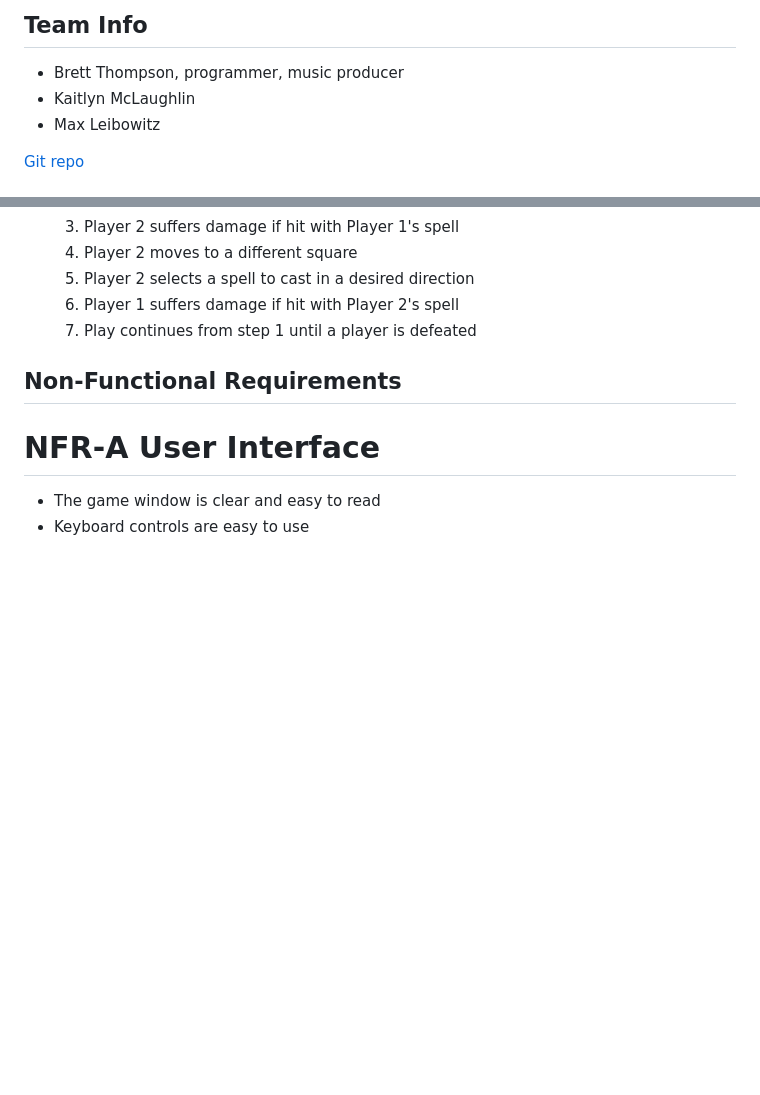
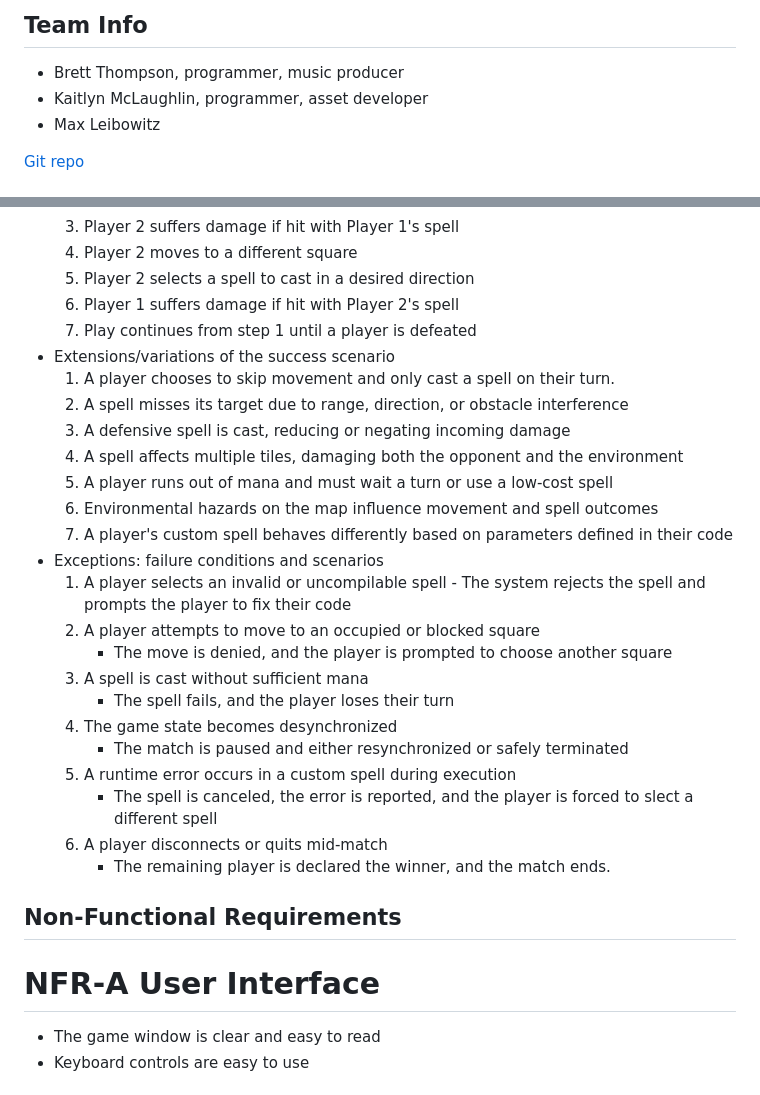
Before and after one commit to Doubleshot12349/Spellcode, a Markdown page: README.md, 2 parts joined by grey strips. Rendered like a GitHub page; blank space fills up the shorter version.

Commit message:
Added Extensions and Exceptions to FRs

```diff
--- a/README.md
+++ b/README.md
@@ -1,7 +1,7 @@
 # Wizard’s Spell-Code
 ## Team Info
 - Brett Thompson, programmer, music producer
-- Kaitlyn McLaughlin
+- Kaitlyn McLaughlin, programmer, asset developer
 - Max Leibowitz
 
 [Git repo](https://github.com/Doubleshot12349/Spellcode)
@@ -96,6 +96,27 @@ Most programming games nowadays are targeted towards simple, beginner coding, wh
       5. Player 2 selects a spell to cast in a desired direction
       6. Player 1 suffers damage if hit with Player 2's spell
       7. Play continues from step 1 until a player is defeated
+  - Extensions/variations of the success scenario
+      1. A player chooses to skip movement and only cast a spell on their turn.
+      2. A spell misses its target due to range, direction, or obstacle interference
+      3. A defensive spell is cast, reducing or negating incoming damage
+      4. A spell affects multiple tiles, damaging both the opponent and the environment
+      5. A player runs out of mana and must wait a turn or use a low-cost spell
+      6. Environmental hazards on the map influence movement and spell outcomes
+      7. A player's custom spell behaves differently based on parameters defined in their code
+   - Exceptions: failure conditions and scenarios
+       1. A player selects an invalid or uncompilable spell
+         - The system rejects the spell and prompts the player to fix their code
+       2. A player attempts to move to an occupied or blocked square
+          - The move is denied, and the player is prompted to choose another square
+       3. A spell is cast without sufficient mana
+          - The spell fails, and the player loses their turn
+       4. The game state becomes desynchronized
+          - The match is paused and either resynchronized or safely terminated
+       5. A runtime error occurs in a custom spell during execution
+          - The spell is canceled, the error is reported, and the player is forced to slect a different spell
+       6. A player disconnects or quits mid-match
+          - The remaining player is declared the winner, and the match ends.
 
 ## Non-Functional Requirements
 
```
